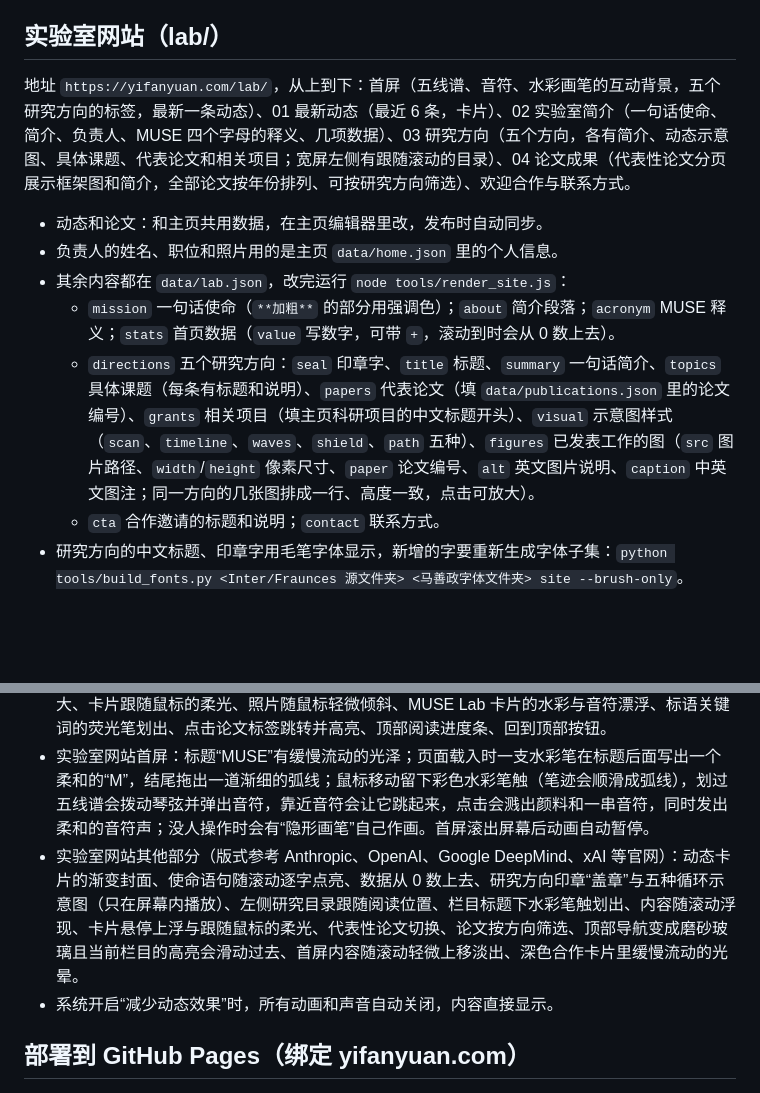
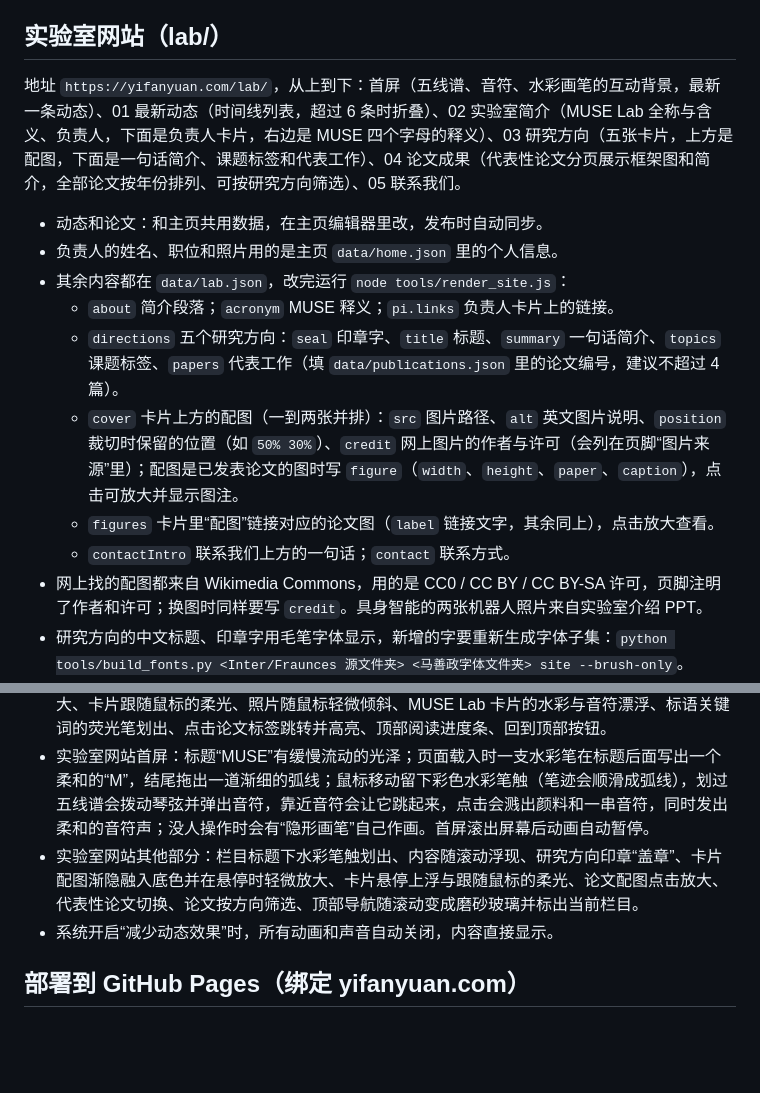
Before and after one commit to Sherlockyyf/Sherlockyyf.github.io, a Markdown page: README.md, 2 parts joined by grey strips. Rendered like a GitHub page; blank space fills up the shorter version.

Commit message:
README：实验室网站第三版说明

```diff
--- a/README.md
+++ b/README.md
@@ -55,14 +55,17 @@ lab/                  MUSE Lab 实验室网站：index.html（页面框架，内
 
 ## 实验室网站（lab/）
 
-地址 `https://yifanyuan.com/lab/`，从上到下：首屏（五线谱、音符、水彩画笔的互动背景，五个研究方向的标签，最新一条动态）、01 最新动态（最近 6 条，卡片）、02 实验室简介（一句话使命、简介、负责人、MUSE 四个字母的释义、几项数据）、03 研究方向（五个方向，各有简介、动态示意图、具体课题、代表论文和相关项目；宽屏左侧有跟随滚动的目录）、04 论文成果（代表性论文分页展示框架图和简介，全部论文按年份排列、可按研究方向筛选）、欢迎合作与联系方式。
+地址 `https://yifanyuan.com/lab/`，从上到下：首屏（五线谱、音符、水彩画笔的互动背景，最新一条动态）、01 最新动态（时间线列表，超过 6 条时折叠）、02 实验室简介（MUSE Lab 全称与含义、负责人，下面是负责人卡片，右边是 MUSE 四个字母的释义）、03 研究方向（五张卡片，上方是配图，下面是一句话简介、课题标签和代表工作）、04 论文成果（代表性论文分页展示框架图和简介，全部论文按年份排列、可按研究方向筛选）、05 联系我们。
 
 - 动态和论文：和主页共用数据，在主页编辑器里改，发布时自动同步。
 - 负责人的姓名、职位和照片用的是主页 `data/home.json` 里的个人信息。
 - 其余内容都在 `data/lab.json`，改完运行 `node tools/render_site.js`：
-  - `mission` 一句话使命（`**加粗**` 的部分用强调色）；`about` 简介段落；`acronym` MUSE 释义；`stats` 首页数据（`value` 写数字，可带 `+`，滚动到时会从 0 数上去）。
-  - `directions` 五个研究方向：`seal` 印章字、`title` 标题、`summary` 一句话简介、`topics` 具体课题（每条有标题和说明）、`papers` 代表论文（填 `data/publications.json` 里的论文编号）、`grants` 相关项目（填主页科研项目的中文标题开头）、`visual` 示意图样式（`scan`、`timeline`、`waves`、`shield`、`path` 五种）、`figures` 已发表工作的图（`src` 图片路径、`width`/`height` 像素尺寸、`paper` 论文编号、`alt` 英文图片说明、`caption` 中英文图注；同一方向的几张图排成一行、高度一致，点击可放大）。
-  - `cta` 合作邀请的标题和说明；`contact` 联系方式。
+  - `about` 简介段落；`acronym` MUSE 释义；`pi.links` 负责人卡片上的链接。
+  - `directions` 五个研究方向：`seal` 印章字、`title` 标题、`summary` 一句话简介、`topics` 课题标签、`papers` 代表工作（填 `data/publications.json` 里的论文编号，建议不超过 4 篇）。
+  - `cover` 卡片上方的配图（一到两张并排）：`src` 图片路径、`alt` 英文图片说明、`position` 裁切时保留的位置（如 `50% 30%`）、`credit` 网上图片的作者与许可（会列在页脚“图片来源”里）；配图是已发表论文的图时写 `figure`（`width`、`height`、`paper`、`caption`），点击可放大并显示图注。
+  - `figures` 卡片里“配图”链接对应的论文图（`label` 链接文字，其余同上），点击放大查看。
+  - `contactIntro` 联系我们上方的一句话；`contact` 联系方式。
+- 网上找的配图都来自 Wikimedia Commons，用的是 CC0 / CC BY / CC BY-SA 许可，页脚注明了作者和许可；换图时同样要写 `credit`。具身智能的两张机器人照片来自实验室介绍 PPT。
 - 研究方向的中文标题、印章字用毛笔字体显示，新增的字要重新生成字体子集：`python tools/build_fonts.py <Inter/Fraunces 源文件夹> <马善政字体文件夹> site --brush-only`。
 - 声音：音符跳起、拨动五线谱、点击时会发出柔和的音符声（五声音阶，越靠上音越高）。浏览器要求先点一下页面才允许出声；右上角的喇叭按钮可以静音，选择会被记住。
 
@@ -84,7 +87,7 @@ lab/                  MUSE Lab 实验室网站：index.html（页面框架，内
 - MUSE Lab 卡片和会议名标签用 logo 的藏青 `--muse-navy`、天蓝 `--muse-sky`、橙色 `--muse-orange`；研究方向三张卡片用低饱和的雾蓝（视觉）、灰绿（可信）、浅粉（情感）。
 - 个人主页动效：内容随滚动渐次浮现、研究方向的书法印章“盖章”出现、卡片悬停上浮与配图放大、卡片跟随鼠标的柔光、照片随鼠标轻微倾斜、MUSE Lab 卡片的水彩与音符漂浮、标语关键词的荧光笔划出、点击论文标签跳转并高亮、顶部阅读进度条、回到顶部按钮。
 - 实验室网站首屏：标题“MUSE”有缓慢流动的光泽；页面载入时一支水彩笔在标题后面写出一个柔和的“M”，结尾拖出一道渐细的弧线；鼠标移动留下彩色水彩笔触（笔迹会顺滑成弧线），划过五线谱会拨动琴弦并弹出音符，靠近音符会让它跳起来，点击会溅出颜料和一串音符，同时发出柔和的音符声；没人操作时会有“隐形画笔”自己作画。首屏滚出屏幕后动画自动暂停。
-- 实验室网站其他部分（版式参考 Anthropic、OpenAI、Google DeepMind、xAI 等官网）：动态卡片的渐变封面、使命语句随滚动逐字点亮、数据从 0 数上去、研究方向印章“盖章”与五种循环示意图（只在屏幕内播放）、左侧研究目录跟随阅读位置、栏目标题下水彩笔触划出、内容随滚动浮现、卡片悬停上浮与跟随鼠标的柔光、代表性论文切换、论文按方向筛选、顶部导航变成磨砂玻璃且当前栏目的高亮会滑动过去、首屏内容随滚动轻微上移淡出、深色合作卡片里缓慢流动的光晕。
+- 实验室网站其他部分：栏目标题下水彩笔触划出、内容随滚动浮现、研究方向印章“盖章”、卡片配图渐隐融入底色并在悬停时轻微放大、卡片悬停上浮与跟随鼠标的柔光、论文配图点击放大、代表性论文切换、论文按方向筛选、顶部导航随滚动变成磨砂玻璃并标出当前栏目。
 - 系统开启“减少动态效果”时，所有动画和声音自动关闭，内容直接显示。
 
 ## 部署到 GitHub Pages（绑定 yifanyuan.com）
```
